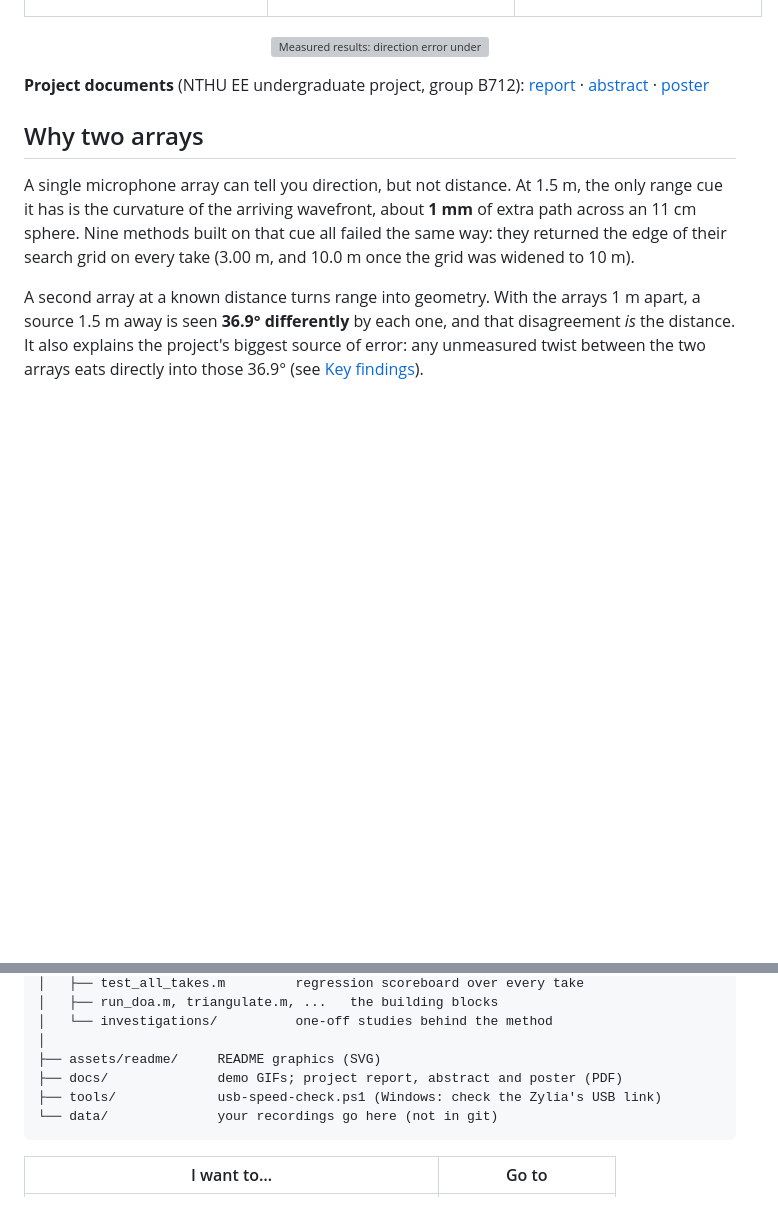
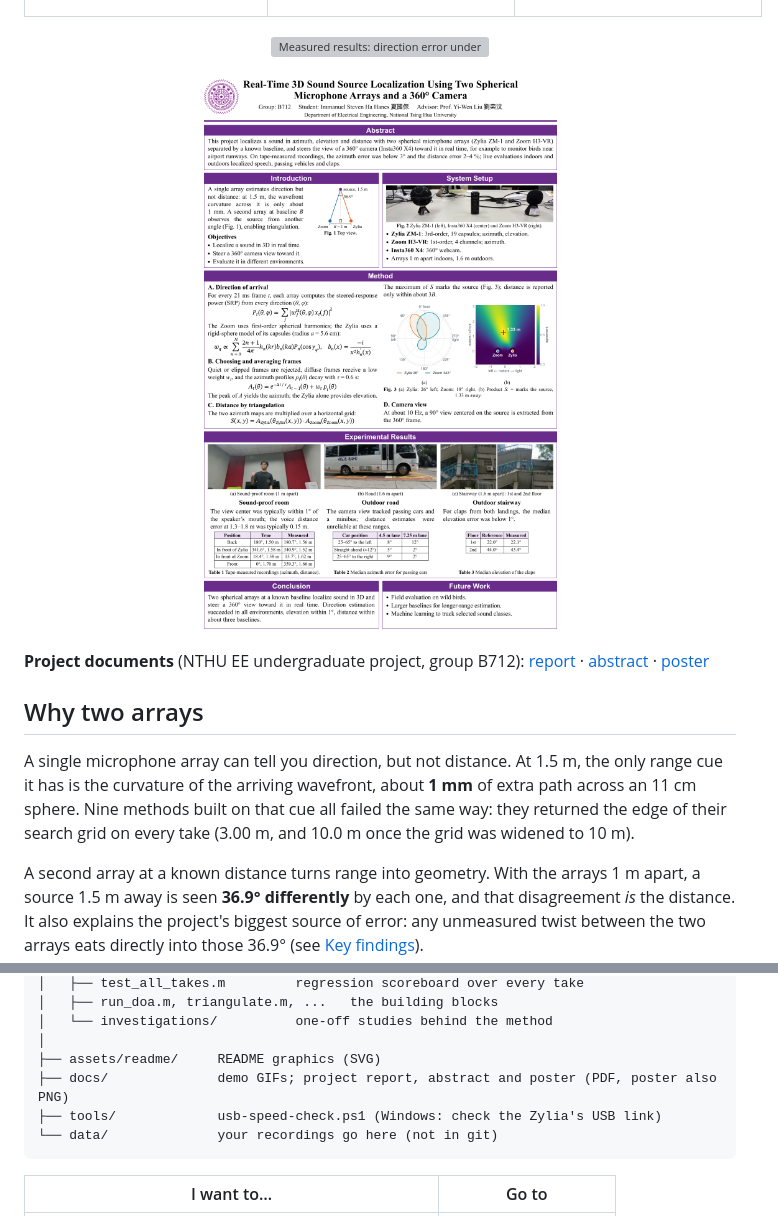
Before and after one commit to Terbz98/Acoustic_Source_Localization, a Markdown page: README.md, 2 parts joined by grey strips. GitHub-like rendering; pictures changed too: docs/poster_B712.png (added); blank space fills up the shorter version; grey boxes are pictures that could not be loaded.

Commit message:
README: show the poster image, linked to the PDF

````diff
--- a/README.md
+++ b/README.md
@@ -23,6 +23,10 @@ Two spherical microphone arrays each measure **which direction** a sound comes f
 
 <p align="center">
   <img src="assets/readme/results.svg" width="100%" alt="Measured results: direction error under 3° and distance error 2–4% on tape-measured takes at 1.5 m (arrays 1 m apart); median direction error 2–12° for passing cars outdoors; elevation within 1° for claps 22° and 44° up an outdoor stairway">
+</p>
+
+<p align="center">
+  <a href="docs/poster_B712.pdf"><img src="docs/poster_B712.png" width="600" alt="Exhibition poster, group B712: Real-Time 3D Sound Source Localization Using Two Spherical Microphone Arrays and a 360° Camera, with the method, the three test environments and their results"></a>
 </p>
 
 **Project documents** (NTHU EE undergraduate project, group B712): [report](docs/report_B712.pdf) · [abstract](docs/abstract_B712.pdf) · [poster](docs/poster_B712.pdf)
@@ -169,7 +173,7 @@ Acoustic_Source_Localization/
 │   └── investigations/          one-off studies behind the method
 │
 ├── assets/readme/     README graphics (SVG)
-├── docs/              demo GIFs; project report, abstract and poster (PDF)
+├── docs/              demo GIFs; project report, abstract and poster (PDF, poster also PNG)
 ├── tools/             usb-speed-check.ps1 (Windows: check the Zylia's USB link)
 └── data/              your recordings go here (not in git)
 ```
````
